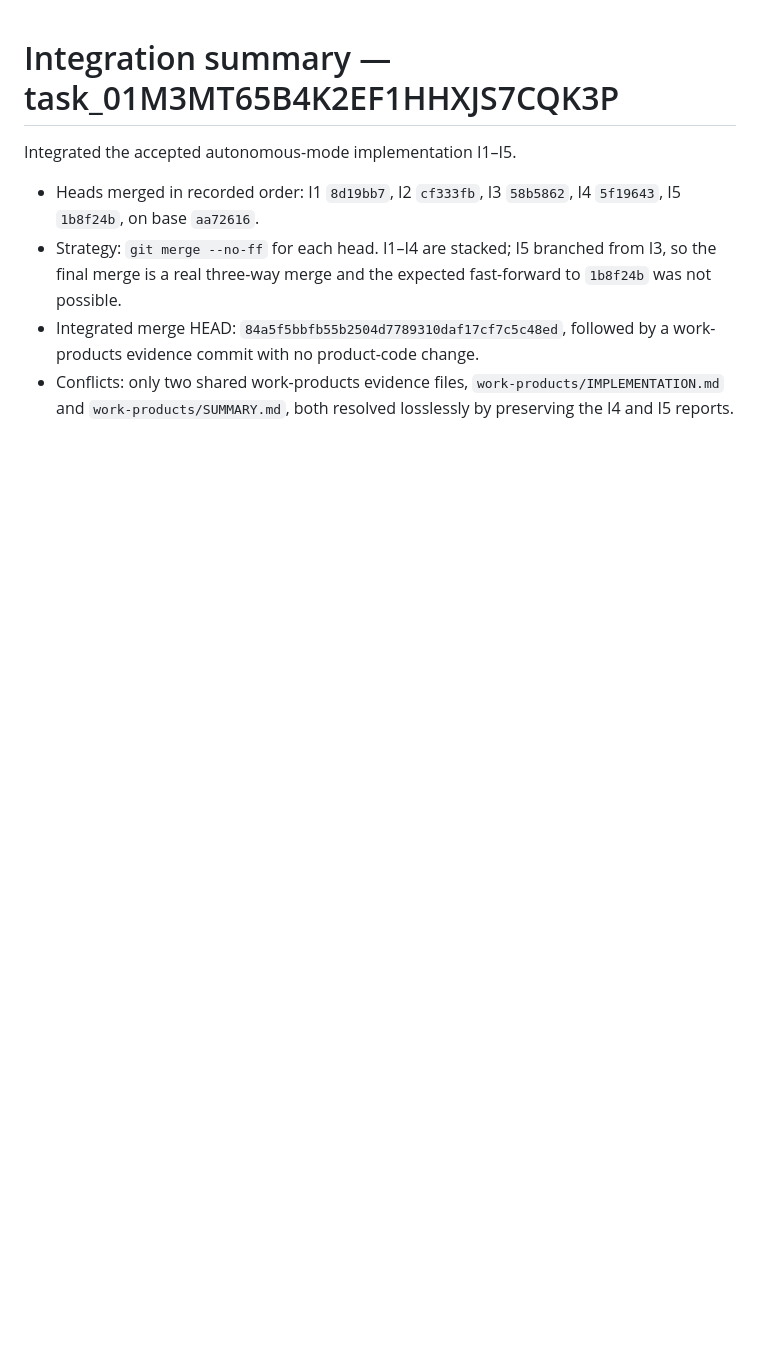
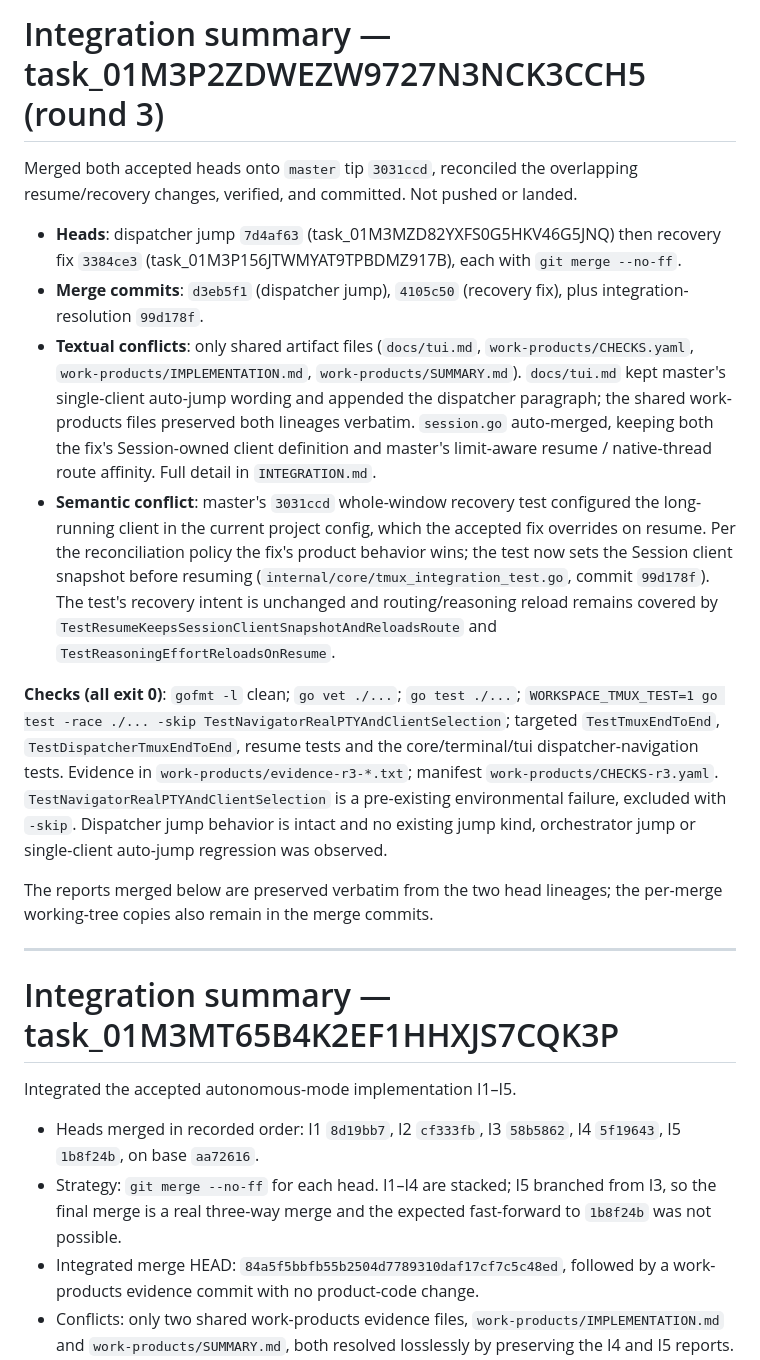
Before and after one commit to fpiechowski/workspace, a Markdown page: work-products/SUMMARY.md, the part around the change. GitHub-like rendering; blank space fills up the shorter version.

```diff
--- a/work-products/SUMMARY.md
+++ b/work-products/SUMMARY.md
@@ -1,3 +1,45 @@
+# Integration summary — task_01M3P2ZDWEZW9727N3NCK3CCH5 (round 3)
+
+Merged both accepted heads onto `master` tip `3031ccd`, reconciled the
+overlapping resume/recovery changes, verified, and committed. Not pushed or
+landed.
+
+- **Heads**: dispatcher jump `7d4af63` (task_01M3MZD82YXFS0G5HKV46G5JNQ) then
+  recovery fix `3384ce3` (task_01M3P156JTWMYAT9TPBDMZ917B), each with
+  `git merge --no-ff`.
+- **Merge commits**: `d3eb5f1` (dispatcher jump), `4105c50` (recovery fix), plus
+  integration-resolution `99d178f`.
+- **Textual conflicts**: only shared artifact files (`docs/tui.md`,
+  `work-products/CHECKS.yaml`, `work-products/IMPLEMENTATION.md`,
+  `work-products/SUMMARY.md`). `docs/tui.md` kept master's single-client
+  auto-jump wording and appended the dispatcher paragraph; the shared
+  work-products files preserved both lineages verbatim. `session.go`
+  auto-merged, keeping both the fix's Session-owned client definition and
+  master's limit-aware resume / native-thread route affinity. Full detail in
+  `INTEGRATION.md`.
+- **Semantic conflict**: master's `3031ccd` whole-window recovery test configured
+  the long-running client in the current project config, which the accepted fix
+  overrides on resume. Per the reconciliation policy the fix's product behavior
+  wins; the test now sets the Session client snapshot before resuming
+  (`internal/core/tmux_integration_test.go`, commit `99d178f`). The test's
+  recovery intent is unchanged and routing/reasoning reload remains covered by
+  `TestResumeKeepsSessionClientSnapshotAndReloadsRoute` and
+  `TestReasoningEffortReloadsOnResume`.
+
+**Checks (all exit 0)**: `gofmt -l` clean; `go vet ./...`; `go test ./...`;
+`WORKSPACE_TMUX_TEST=1 go test -race ./... -skip TestNavigatorRealPTYAndClientSelection`;
+targeted `TestTmuxEndToEnd`, `TestDispatcherTmuxEndToEnd`, resume tests and the
+core/terminal/tui dispatcher-navigation tests. Evidence in
+`work-products/evidence-r3-*.txt`; manifest `work-products/CHECKS-r3.yaml`.
+`TestNavigatorRealPTYAndClientSelection` is a pre-existing environmental failure,
+excluded with `-skip`. Dispatcher jump behavior is intact and no existing jump
+kind, orchestrator jump or single-client auto-jump regression was observed.
+
+The reports merged below are preserved verbatim from the two head lineages; the
+per-merge working-tree copies also remain in the merge commits.
+
+---
+
 # Integration summary — task_01M3MT65B4K2EF1HHXJS7CQK3P
 
 Integrated the accepted autonomous-mode implementation I1–I5.
```
Also changed, not shown: work-products/INTEGRATION.md (+140 -97 lines).
